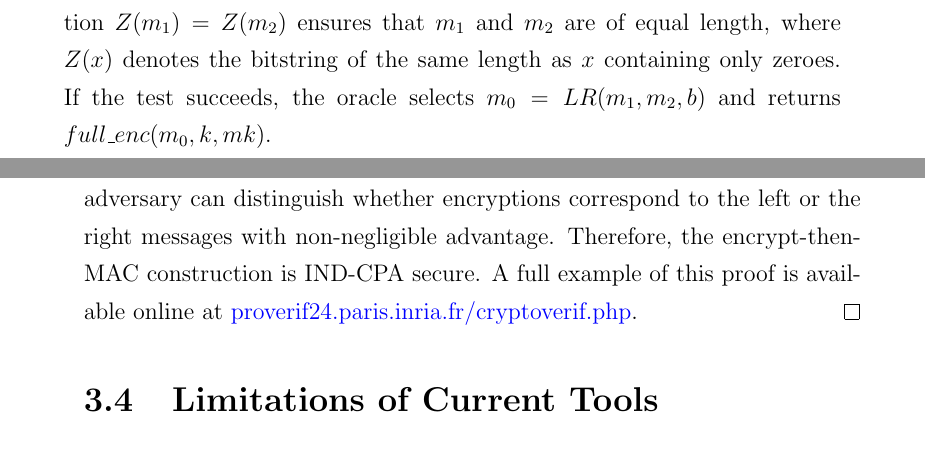
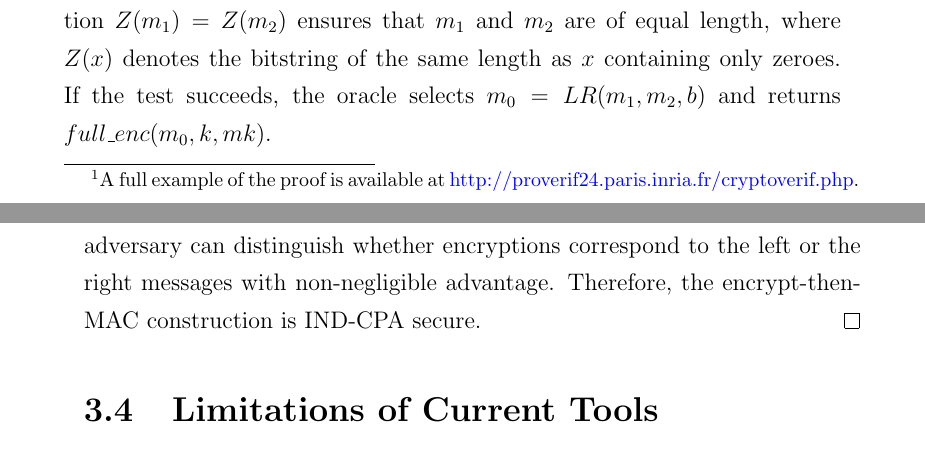
Before and after one commit to micheledinelli/master-thesis, a LaTeX thesis (main.tex, which reads chapters/chapter-3.tex): two parts of pages 58 and 59 of 161, joined at a grey line, cut so that both start at the same text. Compiled offline with pdfLaTeX.

Commit message:
feat: a dump

```diff
--- a/chapters/chapter-3.tex
+++ b/chapters/chapter-3.tex
@@ -276,3 +276,4 @@ The encrypt-then-MAC scheme is IND-CPA.
 \end{theorem}
 
 \begin{proof}
+We formalize the IND-CPA experiment for the encrypt-then-MAC scheme in CryptoVerif.\footnote{A full example of the proof is available at \href{http://proverif24.paris.inria.fr/cryptoverif.php}{http://proverif24.paris.inria.fr/cryptoverif.php}.} We begin by defining an initialization oracle $Ostart$ that is invoked by the adversary. The oracle samples a random bit $b$ and generates fresh keys for both the encryption scheme and the MAC scheme.
@@ -306,7 +304,7 @@ Finally, we consider the following process:
 \end{align*}
 
 CryptoVerif proves secrecy of the bit $b$ in this process under the assumptions that the encryption scheme is IND-CPA secure and the MAC is SUF-CMA secure.
-Secrecy of $b$ is equivalent to stating that no polynomial-time adversary can distinguish whether encryptions correspond to the left or the right messages with non-negligible advantage. Therefore, the encrypt-then-MAC construction is IND-CPA secure. A full example of this proof is available online at \href{http://proverif24.paris.inria.fr/cryptoverif.php}{proverif24.paris.inria.fr/cryptoverif.php}.
+Secrecy of $b$ is equivalent to stating that no polynomial-time adversary can distinguish whether encryptions correspond to the left or the right messages with non-negligible advantage. Therefore, the encrypt-then-MAC construction is IND-CPA secure.
 \end{proof}
 
 
```
Also changed, not shown: chapters/chapter-2.tex (+1 -1 lines), chapters/chapter-3.tex (3 more changed lines).
